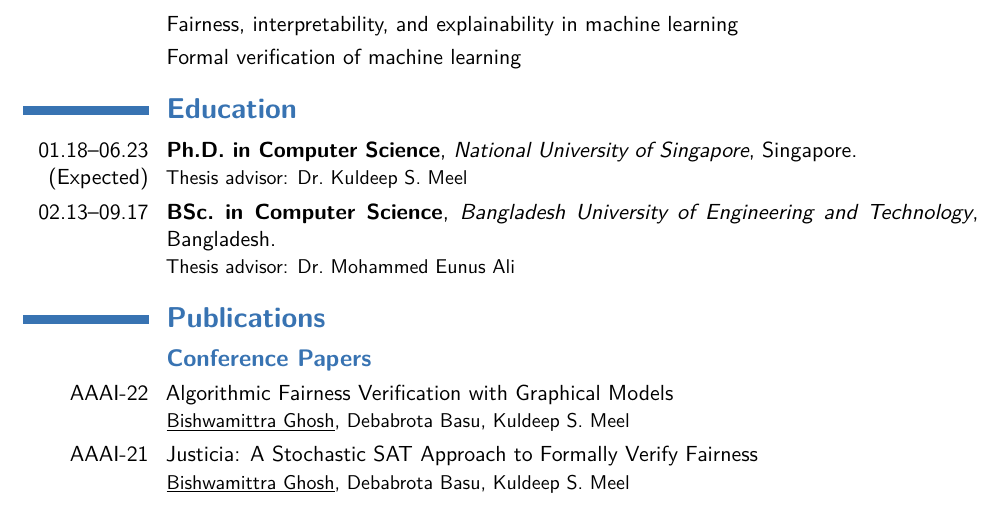
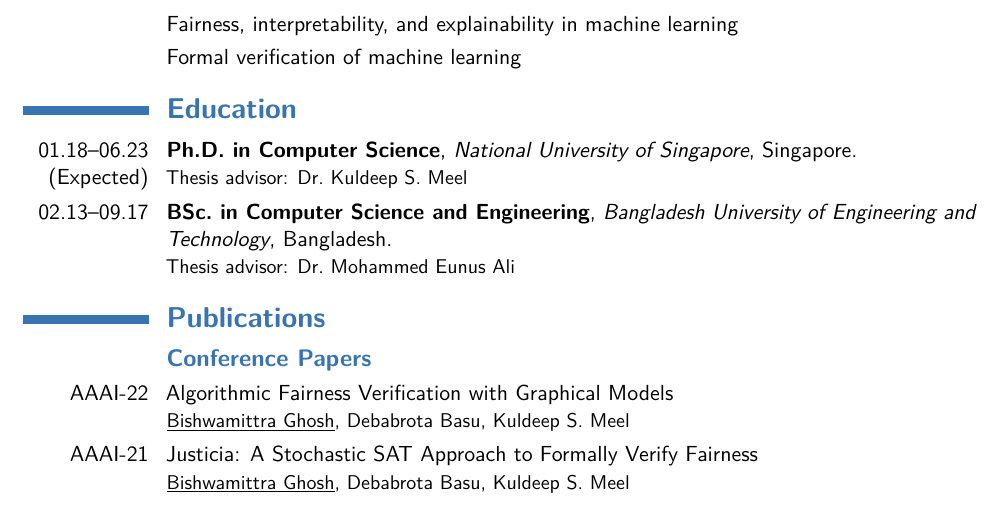
Before and after one commit to bishwamittra/bishwamittra.github.io, a LaTeX CV (resume/bghosh.tex): part of page 1 of 2, cut so that both start at the same text. Compiled offline with pdfLaTeX.

Commit message:
degree updated

```diff
--- a/resume/bghosh.tex
+++ b/resume/bghosh.tex
@@ -108,7 +108,7 @@
 \section{\textbf{Education}}
 
 \cventry{01.18--06.23 (Expected)}{Ph.D.\ in Computer Science}{National University of Singapore}{Singapore}{}{Thesis advisor: \href{https://www.comp.nus.edu.sg/~meel/}{Dr.\ Kuldeep S.\ Meel}}  % Arguments not required can be left empty
-\cventry{02.13--09.17}{BSc.\ in Computer Science}{Bangladesh University of Engineering and Technology}{Bangladesh}{}{Thesis advisor: Dr.\ Mohammed Eunus Ali}
+\cventry{02.13--09.17}{BSc.\ in Computer Science and Engineering}{Bangladesh University of Engineering and Technology}{Bangladesh}{}{Thesis advisor: Dr.\ Mohammed Eunus Ali}
 
 \section{\textbf{Publications}}
 \subsection{\textbf{Conference Papers}}
```
Also changed, not shown: resume/bghosh.pdf.
